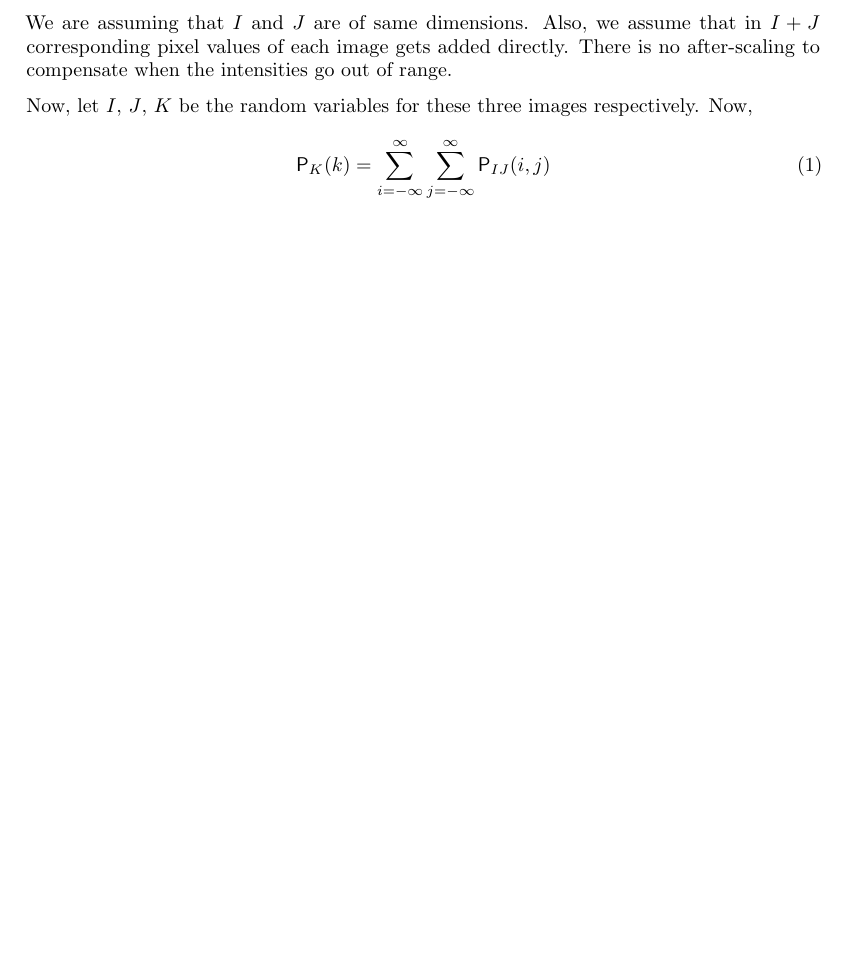
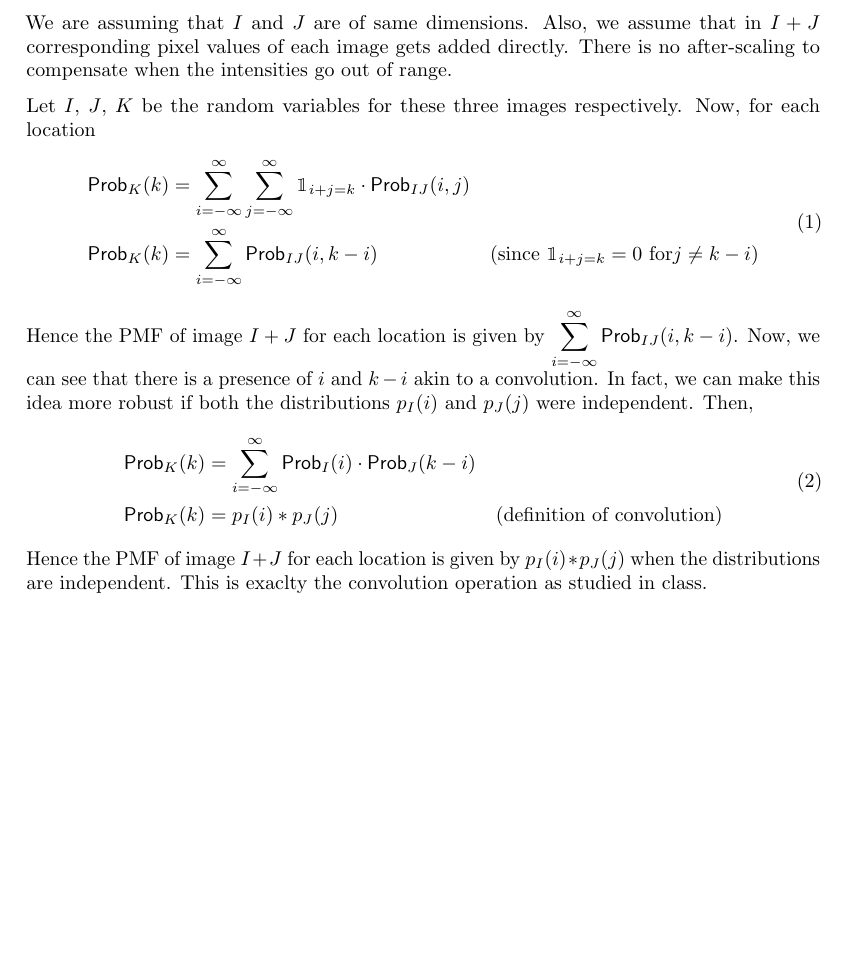
Before and after one commit to wermos/CS663-Assignment1, a LaTeX document (3/report/report.tex): part of the page, cut so that both start at the same text, the shorter picture padded with empty space. Compiled offline with pdfLaTeX.

Commit message:
P3 done and dusted

```diff
--- a/3/report/report.tex
+++ b/3/report/report.tex
@@ -5,11 +5,11 @@
 \setlength{\parindent}{0em}
 \usepackage{enumitem}
 \usepackage{comment}
-\usepackage{amsmath, amssymb, amsfonts, amsthm, mathtools, nccmath}
+\usepackage{amsmath, amssymb, amsfonts, amsthm, mathtools, nccmath, bbm}
 \usepackage{subcaption}
 \usepackage{minted}
 \usepackage[colorlinks=true]{hyperref}
-\renewcommand{\P}{\textsf{P}}
+\renewcommand{\P}{\textsf{Prob}}
 
 \title{3}
 \date{}
@@ -18,8 +18,19 @@
 \maketitle
 We are assuming that $I$ and $J$ are of same dimensions. Also, we assume that in $I+J$ corresponding pixel values of each image gets added directly. There is no after-scaling to compensate when the intensities go out of range.
 
-Now, let $I$, $J$, $K$ be the random variables for these three images respectively. Now,
+Let $I$, $J$, $K$ be the random variables for these three images respectively. Now, for each location
 \begin{equation}
-	\P_K(k) = \sum_{i=-\infty}^{\infty}\sum_{j=-\infty}^{\infty} \P_{IJ}(i,j)
+	\begin{aligned}
+		\P_K(k) &= \sum_{i=-\infty}^{\infty}\sum_{j=-\infty}^{\infty} \mathbbm{1}_{i+j=k} \cdot \P_{IJ}(i,j) &\\
+		\P_K(k) &= \sum_{i=-\infty}^{\infty} \P_{IJ}(i,k-i) &(\text{since } \mathbbm{1}_{i+j=k} = 0 \text{ for} j\neq k-i)
+	\end{aligned}
 \end{equation}
+Hence the PMF of image $I+J$ for each location is given by $\displaystyle\sum_{i=-\infty}^{\infty} \P_{IJ}(i,k-i)$. Now, we can see that there is a presence of $i$ and $k-i$ akin to a convolution. In fact, we can make this idea more robust if both the distributions $p_I(i)$ and $p_J(j)$ were independent. Then,
+\begin{equation}
+	\begin{aligned}
+		\P_K(k) &= \sum_{i=-\infty}^{\infty} \P_{I}(i) \cdot \P_{J}(k-i) &\\
+		\P_K(k) &= p_I(i) \ast p_J(j) &(\text{definition of convolution})\\
+	\end{aligned}
+\end{equation}
+Hence the PMF of image $I+J$ for each location is given by $p_I(i) \ast p_J(j)$ when the distributions are independent. This is exaclty the convolution operation as studied in class.
 \end{document}
```
Also changed, not shown: 3/report/report.pdf.
